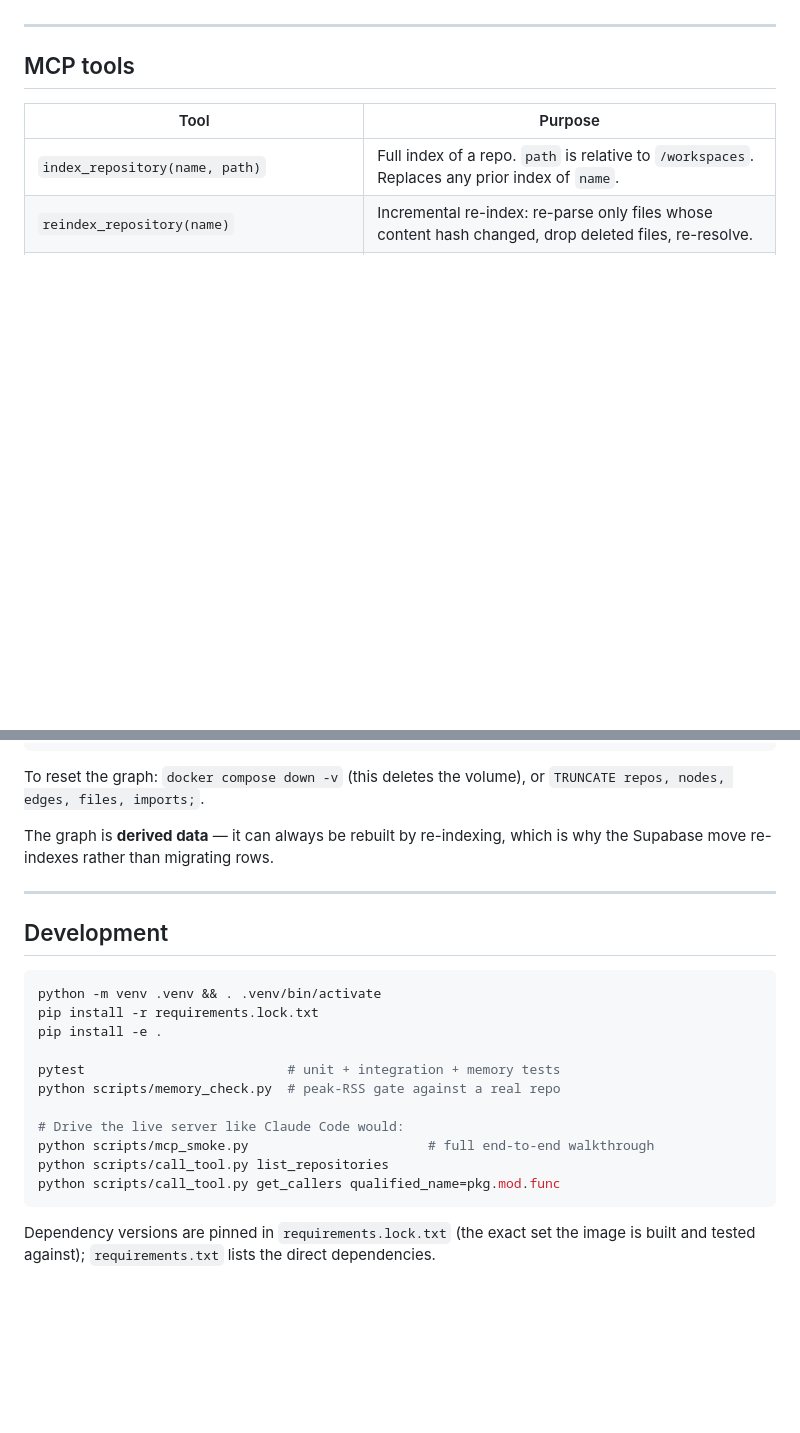
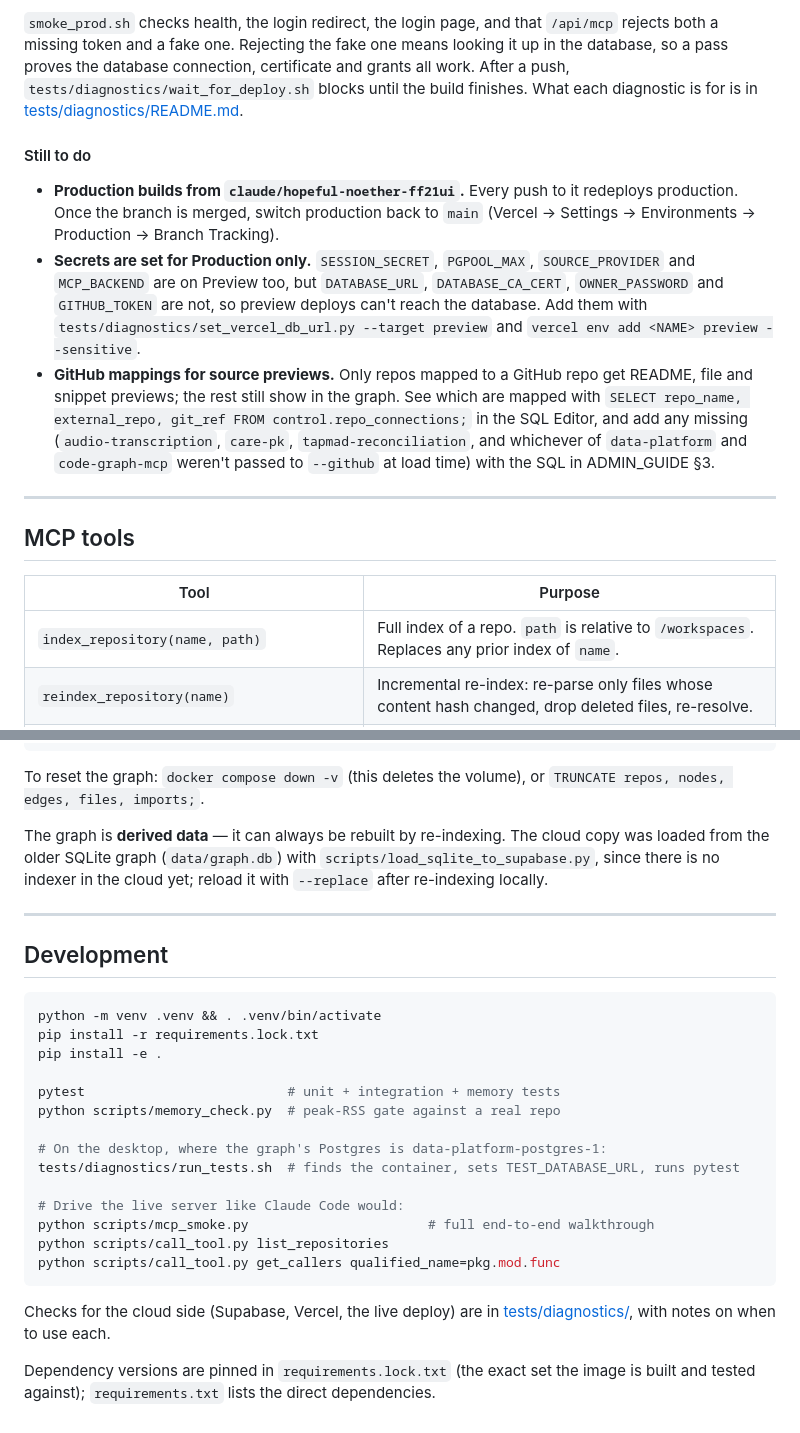
Before and after one commit to The-Data-Platform-Project/code-graph-mcp, a Markdown page: README.md, 2 parts joined by grey strips. Rendered like a GitHub page; blank space fills up the shorter version.

````diff
--- a/README.md
+++ b/README.md
@@ -239,3 +305,29 @@ per-user graphs, an admin portal) is in [docs/FUTURE_STATE.md](docs/FUTURE_STATE
+`smoke_prod.sh` checks health, the login redirect, the login page, and that
+`/api/mcp` rejects both a missing token and a fake one. Rejecting the fake one
+means looking it up in the database, so a pass proves the database connection,
+certificate and grants all work. After a push, `tests/diagnostics/wait_for_deploy.sh`
+blocks until the build finishes. What each diagnostic is for is in
+[tests/diagnostics/README.md](tests/diagnostics/README.md).
+
+#### Still to do
+
+- **Production builds from `claude/hopeful-noether-ff21ui`.** Every push to it
+  redeploys production. Once the branch is merged, switch production back to
+  `main` (Vercel → Settings → Environments → Production → Branch Tracking).
+- **Secrets are set for Production only.** `SESSION_SECRET`, `PGPOOL_MAX`,
+  `SOURCE_PROVIDER` and `MCP_BACKEND` are on Preview too, but `DATABASE_URL`,
+  `DATABASE_CA_CERT`, `OWNER_PASSWORD` and `GITHUB_TOKEN` are not, so preview
+  deploys can't reach the database. Add them with
+  `tests/diagnostics/set_vercel_db_url.py --target preview` and
+  `vercel env add <NAME> preview --sensitive`.
+- **GitHub mappings for source previews.** Only repos mapped to a GitHub repo
+  get README, file and snippet previews; the rest still show in the graph. See
+  which are mapped with `SELECT repo_name, external_repo, git_ref FROM
+  control.repo_connections;` in the SQL Editor, and add any missing
+  (`audio-transcription`, `care-pk`, `tapmad-reconciliation`, and whichever of
+  `data-platform` and `code-graph-mcp` weren't passed to `--github` at load
+  time) with the SQL in ADMIN_GUIDE §3.
+
 ---
 
 ## MCP tools
@@ -432,8 +524,10 @@ docker compose exec postgres psql -U codegraph -d codegraph \
 To reset the graph: `docker compose down -v` (this deletes the volume), or
 `TRUNCATE repos, nodes, edges, files, imports;`.
 
-The graph is **derived data** — it can always be rebuilt by re-indexing, which
-is why the Supabase move re-indexes rather than migrating rows.
+The graph is **derived data** — it can always be rebuilt by re-indexing. The
+cloud copy was loaded from the older SQLite graph (`data/graph.db`) with
+`scripts/load_sqlite_to_supabase.py`, since there is no indexer in the cloud
+yet; reload it with `--replace` after re-indexing locally.
 
 ---
 
@@ -447,11 +541,17 @@ pip install -e .
 pytest                          # unit + integration + memory tests
 python scripts/memory_check.py  # peak-RSS gate against a real repo
 
+# On the desktop, where the graph's Postgres is data-platform-postgres-1:
+tests/diagnostics/run_tests.sh  # finds the container, sets TEST_DATABASE_URL, runs pytest
+
 # Drive the live server like Claude Code would:
 python scripts/mcp_smoke.py                       # full end-to-end walkthrough
 python scripts/call_tool.py list_repositories
 python scripts/call_tool.py get_callers qualified_name=pkg.mod.func
 ```
 
+Checks for the cloud side (Supabase, Vercel, the live deploy) are in
+[tests/diagnostics/](tests/diagnostics/README.md), with notes on when to use each.
+
 Dependency versions are pinned in `requirements.lock.txt` (the exact set the image
 is built and tested against); `requirements.txt` lists the direct dependencies.
````
Also changed, not shown: other parts of README.md (+66 -0 lines), docs/ADMIN_GUIDE.md (+10 -2 lines).
